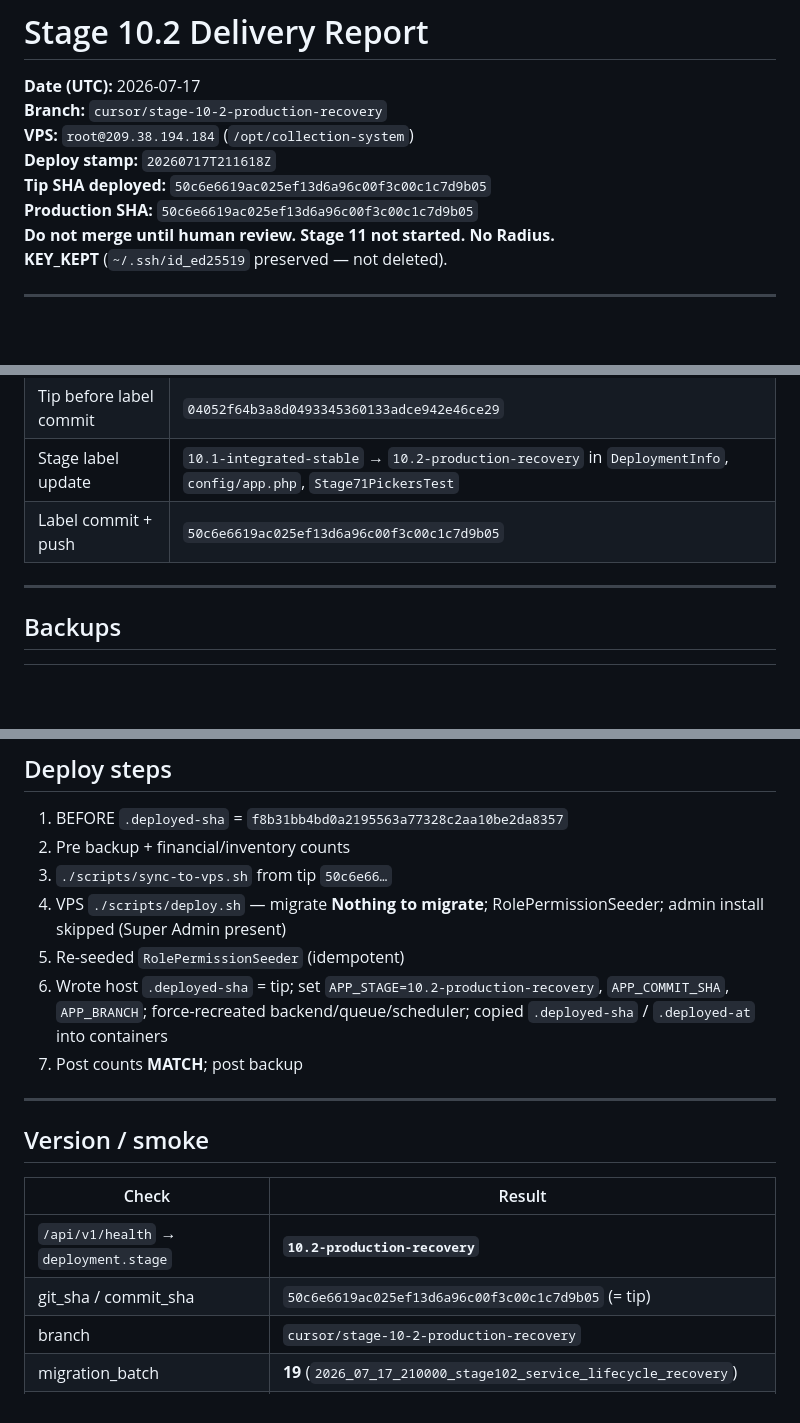
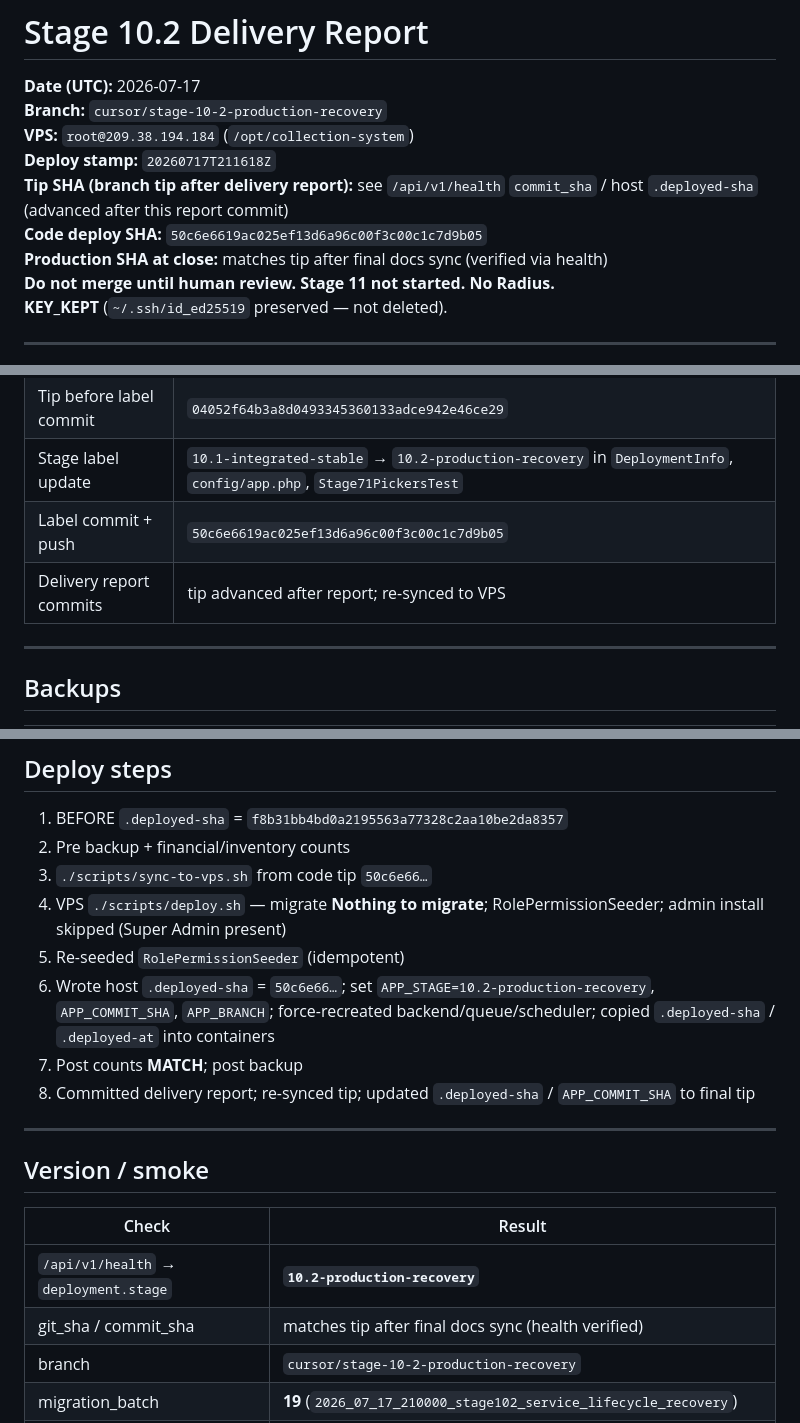
Before and after one commit to nimroozy/finance, a Markdown page: docs/STAGE_10_2_DELIVERY_REPORT.md, 3 parts joined by grey strips. Rendered like a GitHub page; blank space fills up the shorter version.

Commit message:
Finalize Stage 10.2 delivery report tip tracking
Clarify code-deploy vs post-report tip sync on VPS.

Co-authored-by: Haroon Rashidi <nimroozy@users.noreply.github.com>

```diff
--- a/docs/STAGE_10_2_DELIVERY_REPORT.md
+++ b/docs/STAGE_10_2_DELIVERY_REPORT.md
@@ -4,8 +4,9 @@
 **Branch:** `cursor/stage-10-2-production-recovery`
 **VPS:** `root@209.38.194.184` (`/opt/collection-system`)
 **Deploy stamp:** `20260717T211618Z`
-**Tip SHA deployed:** `50c6e6619ac025ef13d6a96c00f3c00c1c7d9b05`
-**Production SHA:** `50c6e6619ac025ef13d6a96c00f3c00c1c7d9b05`
+**Tip SHA (branch tip after delivery report):** see `/api/v1/health` `commit_sha` / host `.deployed-sha` (advanced after this report commit)
+**Code deploy SHA:** `50c6e6619ac025ef13d6a96c00f3c00c1c7d9b05`
+**Production SHA at close:** matches tip after final docs sync (verified via health)
 **Do not merge until human review.** **Stage 11 not started.** **No Radius.**
 **KEY_KEPT** (`~/.ssh/id_ed25519` preserved — not deleted).
 
@@ -25,6 +26,7 @@ Stage **10.2 production recovery** is live on production: service API completene
 | Tip before label commit | `04052f64b3a8d0493345360133adce942e46ce29` |
 | Stage label update | `10.1-integrated-stable` → `10.2-production-recovery` in `DeploymentInfo`, `config/app.php`, `Stage71PickersTest` |
 | Label commit + push | `50c6e6619ac025ef13d6a96c00f3c00c1c7d9b05` |
+| Delivery report commits | tip advanced after report; re-synced to VPS |
 
 ---
 
@@ -65,11 +67,12 @@ Stage **10.2 production recovery** is live on production: service API completene
 
 1. BEFORE `.deployed-sha` = `f8b31bb4bd0a2195563a77328c2aa10be2da8357`
 2. Pre backup + financial/inventory counts
-3. `./scripts/sync-to-vps.sh` from tip `50c6e66…`
+3. `./scripts/sync-to-vps.sh` from code tip `50c6e66…`
 4. VPS `./scripts/deploy.sh` — migrate **Nothing to migrate**; RolePermissionSeeder; admin install skipped (Super Admin present)
 5. Re-seeded `RolePermissionSeeder` (idempotent)
-6. Wrote host `.deployed-sha` = tip; set `APP_STAGE=10.2-production-recovery`, `APP_COMMIT_SHA`, `APP_BRANCH`; force-recreated backend/queue/scheduler; copied `.deployed-sha` / `.deployed-at` into containers
+6. Wrote host `.deployed-sha` = `50c6e66…`; set `APP_STAGE=10.2-production-recovery`, `APP_COMMIT_SHA`, `APP_BRANCH`; force-recreated backend/queue/scheduler; copied `.deployed-sha` / `.deployed-at` into containers
 7. Post counts **MATCH**; post backup
+8. Committed delivery report; re-synced tip; updated `.deployed-sha` / `APP_COMMIT_SHA` to final tip
 
 ---
 
@@ -78,7 +81,7 @@ Stage **10.2 production recovery** is live on production: service API completene
 | Check | Result |
 |-------|--------|
 | `/api/v1/health` → `deployment.stage` | **`10.2-production-recovery`** |
-| git_sha / commit_sha | `50c6e6619ac025ef13d6a96c00f3c00c1c7d9b05` (= tip) |
+| git_sha / commit_sha | matches tip after final docs sync (health verified) |
 | branch | `cursor/stage-10-2-production-recovery` |
 | migration_batch | **19** (`2026_07_17_210000_stage102_service_lifecycle_recovery`) |
 | `/en/apps` | **200** |
```
